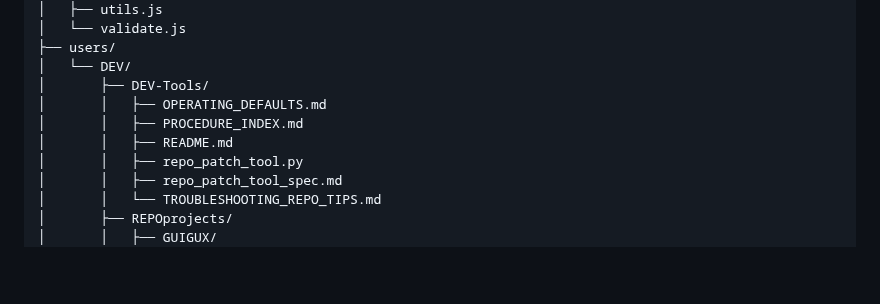
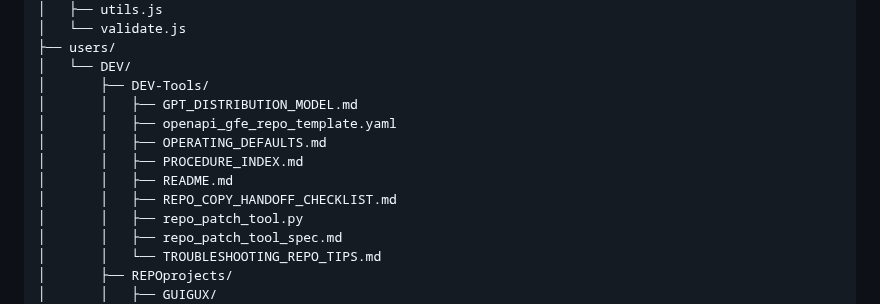
Before and after one commit to CMDR-Kegaira-Ohaya/gfe-engine-exp, a Markdown page: TOC.md, the part around the change. Rendered like a GitHub page; blank space fills up the shorter version.

Commit message:
Auto-update TOC

```diff
--- a/TOC.md
+++ b/TOC.md
@@ -79,9 +79,12 @@
 ├── users/
 │   └── DEV/
 │       ├── DEV-Tools/
+│       │   ├── GPT_DISTRIBUTION_MODEL.md
+│       │   ├── openapi_gfe_repo_template.yaml
 │       │   ├── OPERATING_DEFAULTS.md
 │       │   ├── PROCEDURE_INDEX.md
 │       │   ├── README.md
+│       │   ├── REPO_COPY_HANDOFF_CHECKLIST.md
 │       │   ├── repo_patch_tool.py
 │       │   ├── repo_patch_tool_spec.md
 │       │   └── TROUBLESHOOTING_REPO_TIPS.md
```
